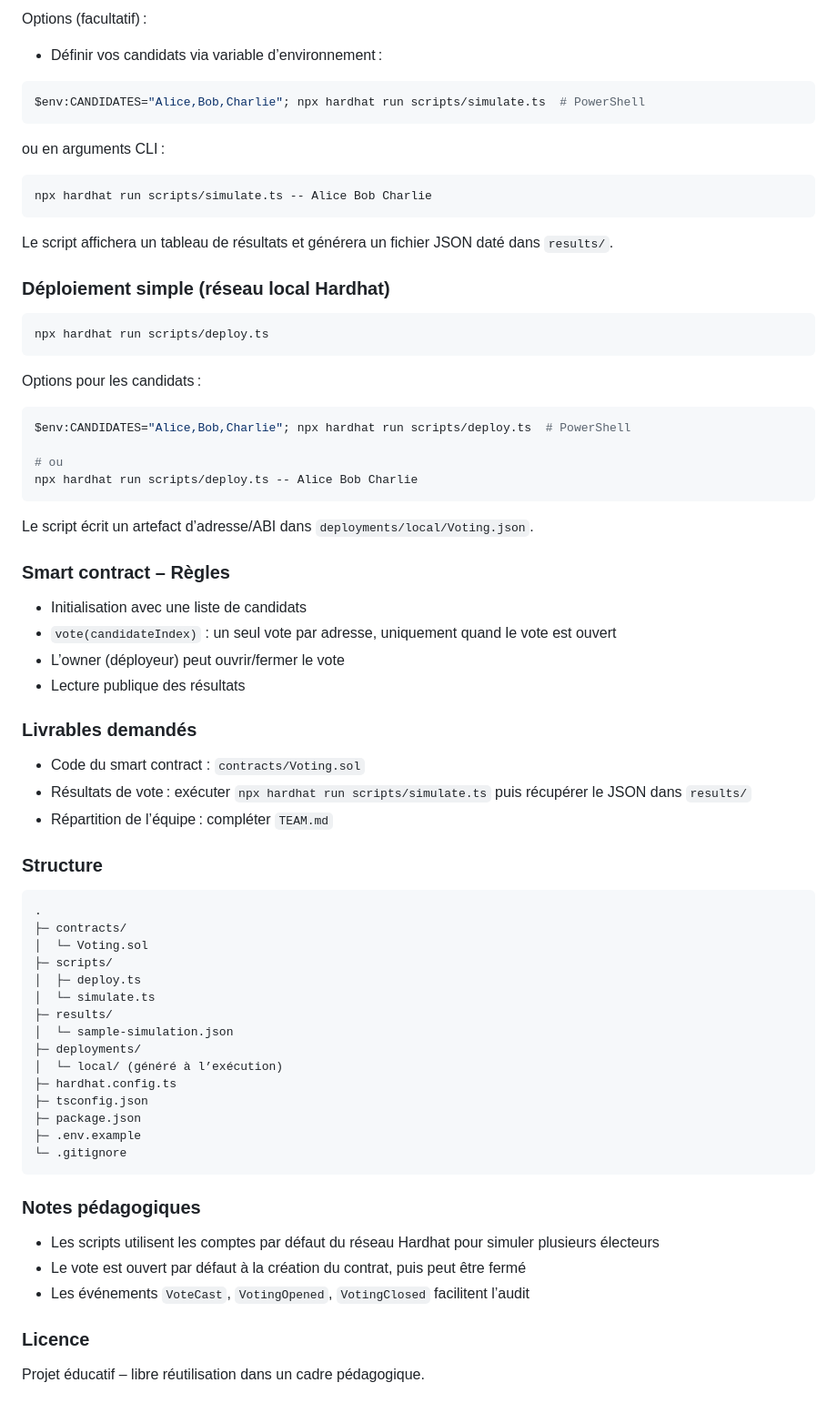
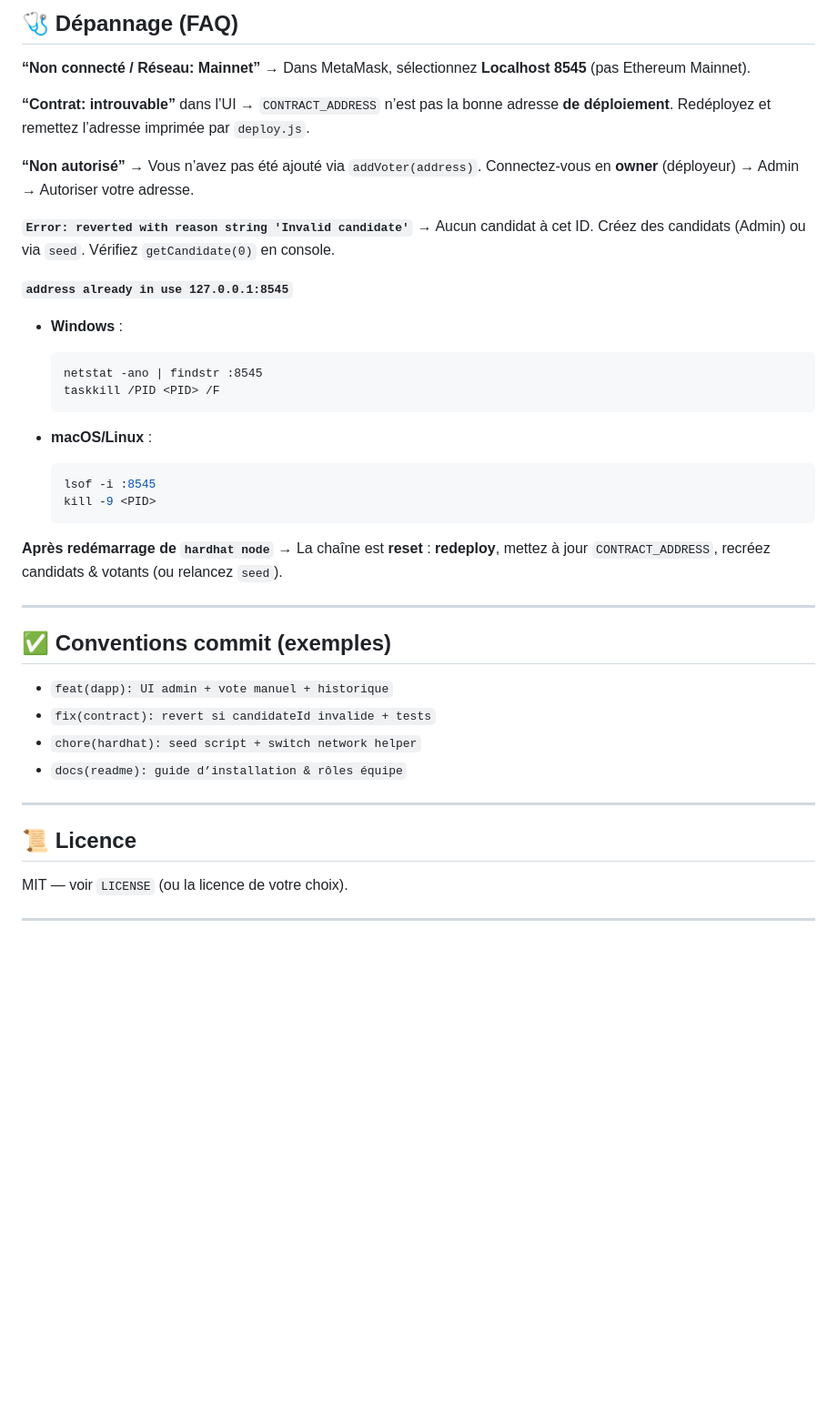
Before and after one commit to masterivanic/Blockchain-vote-system, a Markdown page: README.md, the part around the change printed below. Shown: that part at 91% size. GitHub-like rendering; blank space fills up the shorter version.

````diff
--- a/README.md
+++ b/README.md
@@ -59,76 +173,52 @@ npx hardhat run scripts/simulate.ts
 
-Options (facultatif) :
+## 🩺 Dépannage (FAQ)
 
-- Définir vos candidats via variable d’environnement :
+**“Non connecté / Réseau: Mainnet”**
+→ Dans MetaMask, sélectionnez **Localhost 8545** (pas Ethereum Mainnet).
 
-```bash
-$env:CANDIDATES="Alice,Bob,Charlie"; npx hardhat run scripts/simulate.ts  # PowerShell
-```
+**“Contrat: introuvable”** dans l’UI
+→ `CONTRACT_ADDRESS` n’est pas la bonne adresse **de déploiement**.
+Redéployez et remettez l’adresse imprimée par `deploy.js`.
 
-ou en arguments CLI :
+**“Non autorisé”**
+→ Vous n’avez pas été ajouté via `addVoter(address)`.
+Connectez-vous en **owner** (déployeur) → Admin → Autoriser votre adresse.
 
-```bash
-npx hardhat run scripts/simulate.ts -- Alice Bob Charlie
-```
+**`Error: reverted with reason string 'Invalid candidate'`**
+→ Aucun candidat à cet ID. Créez des candidats (Admin) ou via `seed`.
+Vérifiez `getCandidate(0)` en console.
 
-Le script affichera un tableau de résultats et générera un fichier JSON daté dans `results/`.
+**`address already in use 127.0.0.1:8545`**
 
-### Déploiement simple (réseau local Hardhat)
+* **Windows** :
 
-```bash
-npx hardhat run scripts/deploy.ts
-```
+  ```bat
+  netstat -ano | findstr :8545
+  taskkill /PID <PID> /F
+  ```
+* **macOS/Linux** :
 
-Options pour les candidats :
+  ```bash
+  lsof -i :8545
+  kill -9 <PID>
+  ```
 
-```bash
-$env:CANDIDATES="Alice,Bob,Charlie"; npx hardhat run scripts/deploy.ts  # PowerShell
+**Après redémarrage de `hardhat node`**
+→ La chaîne est **reset** : **redeploy**, mettez à jour `CONTRACT_ADDRESS`, recréez candidats & votants (ou relancez `seed`).
 
-# ou
-npx hardhat run scripts/deploy.ts -- Alice Bob Charlie
-```
+---
 
-Le script écrit un artefact d’adresse/ABI dans `deployments/local/Voting.json`.
+## ✅ Conventions commit (exemples)
 
-### Smart contract – Règles
+* `feat(dapp): UI admin + vote manuel + historique`
+* `fix(contract): revert si candidateId invalide + tests`
+* `chore(hardhat): seed script + switch network helper`
+* `docs(readme): guide d’installation & rôles équipe`
 
-- Initialisation avec une liste de candidats
-- `vote(candidateIndex)` : un seul vote par adresse, uniquement quand le vote est ouvert
-- L’owner (déployeur) peut ouvrir/fermer le vote
-- Lecture publique des résultats
+---
 
-### Livrables demandés
+## 📜 Licence
 
-- Code du smart contract : `contracts/Voting.sol`
-- Résultats de vote : exécuter `npx hardhat run scripts/simulate.ts` puis récupérer le JSON dans `results/`
-- Répartition de l’équipe : compléter `TEAM.md`
+MIT — voir `LICENSE` (ou la licence de votre choix).
 
-### Structure
-
-```
-.
-├─ contracts/
-│  └─ Voting.sol
-├─ scripts/
-│  ├─ deploy.ts
-│  └─ simulate.ts
-├─ results/
-│  └─ sample-simulation.json
-├─ deployments/
-│  └─ local/ (généré à l’exécution)
-├─ hardhat.config.ts
-├─ tsconfig.json
-├─ package.json
-├─ .env.example
-└─ .gitignore
-```
-
-### Notes pédagogiques
-
-- Les scripts utilisent les comptes par défaut du réseau Hardhat pour simuler plusieurs électeurs
-- Le vote est ouvert par défaut à la création du contrat, puis peut être fermé
-- Les événements `VoteCast`, `VotingOpened`, `VotingClosed` facilitent l’audit
-
-### Licence
-
-Projet éducatif – libre réutilisation dans un cadre pédagogique.
+---
````
Also changed, not shown: other parts of README.md (+150 -36 lines), TEAM.md (deleted, +0 -9 lines).
